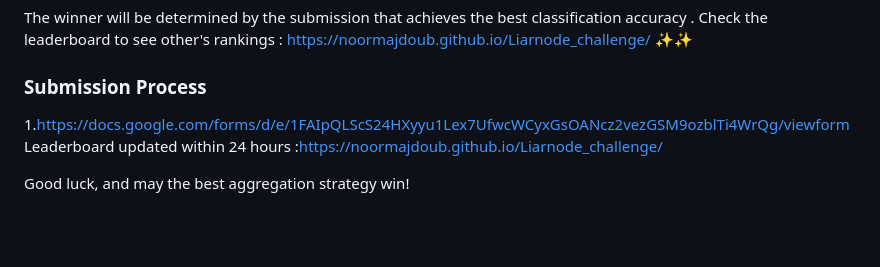
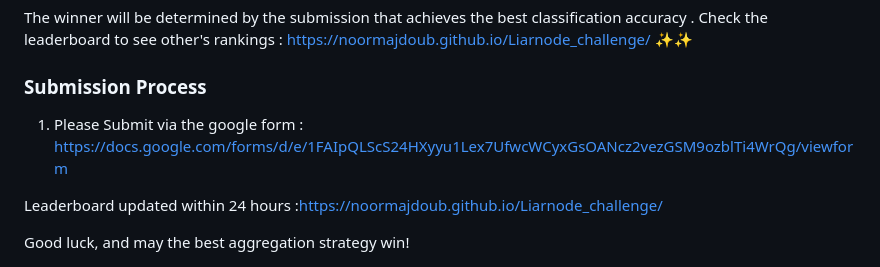
Before and after one commit to NoorMajdoub/Liarnode_challenge, a Markdown page: README.md, the part around the change. Rendered like a GitHub page; blank space fills up the shorter version.

```diff
--- a/README.md
+++ b/README.md
@@ -100,7 +100,9 @@ The winner will be determined by the submission that achieves the best classific
 Check the leaderboard to see other's rankings : https://noormajdoub.github.io/Liarnode_challenge/ ✨✨
 ###  Submission Process
 
-1.https://docs.google.com/forms/d/e/1FAIpQLScS24HXyyu1Lex7UfwcWCyxGsOANcz2vezGSM9ozblTi4WrQg/viewform
+1.   Please Submit via the google form :
+ https://docs.google.com/forms/d/e/1FAIpQLScS24HXyyu1Lex7UfwcWCyxGsOANcz2vezGSM9ozblTi4WrQg/viewform
+
  Leaderboard updated within 24 hours :https://noormajdoub.github.io/Liarnode_challenge/
 
 Good luck, and may the best aggregation strategy win!
```
